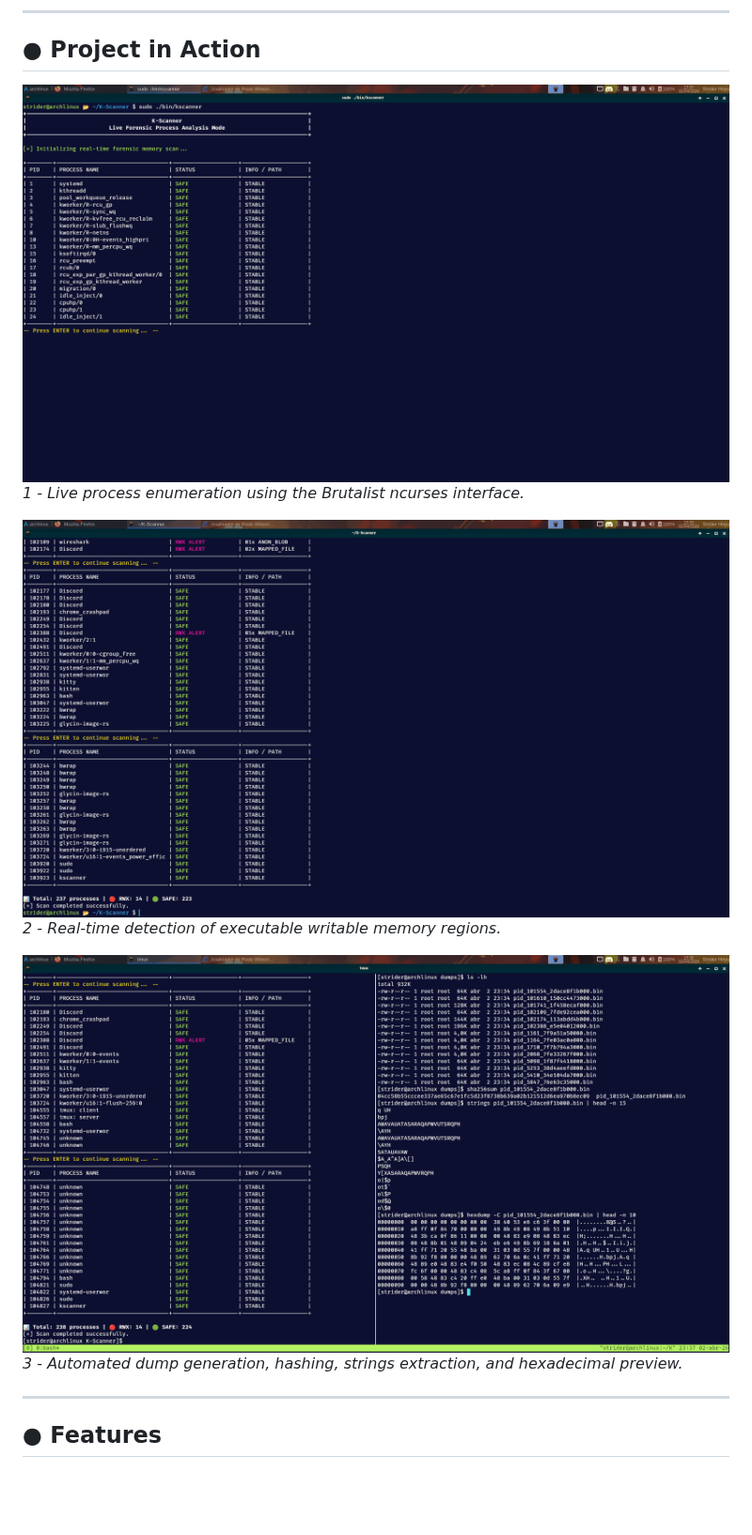
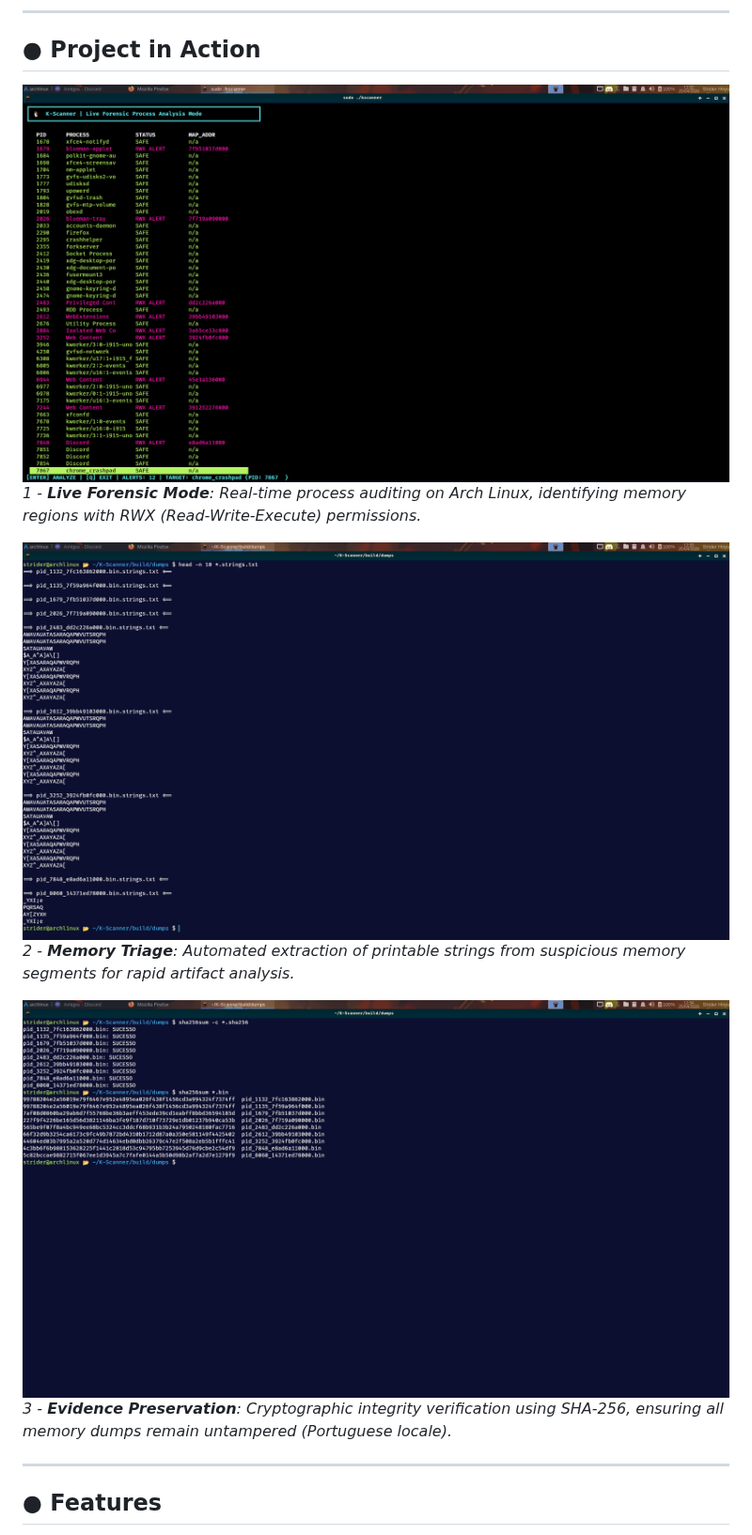
Before and after one commit to jeffersoncesarantunes/K-Scanner, a Markdown page: README.md, the part around the change. Shown at 94% size. GitHub-like rendering; pictures changed too: Imagens/kscanner1.png, Imagens/kscanner2.png, Imagens/kscanner3.png; blank space fills up the shorter version.

Commit message:
feat: improve RWX detection, dump analysis, and documentation

```diff
--- a/README.md
+++ b/README.md
@@ -86,13 +86,13 @@ Not every RWX region is malicious. Context matters.
 ## ● Project in Action
 
 ![Live Scan](./Imagens/kscanner1.png)
-*1 - Live process enumeration using the Brutalist ncurses interface.*
+*1 - **Live Forensic Mode**: Real-time process auditing on Arch Linux, identifying memory regions with RWX (Read-Write-Execute) permissions.*
 
 ![RWX Detection](./Imagens/kscanner2.png)
-*2 - Real-time detection of executable writable memory regions.*
+*2 - **Memory Triage**: Automated extraction of printable strings from suspicious memory segments for rapid artifact analysis.*
 
 ![Forensic Extraction](./Imagens/kscanner3.png)
-*3 - Automated dump generation, hashing, strings extraction, and hexadecimal preview.*
+*3 - **Evidence Preservation**: Cryptographic integrity verification using SHA-256, ensuring all memory dumps remain untampered (Portuguese locale).*
 
 ---
 
```
